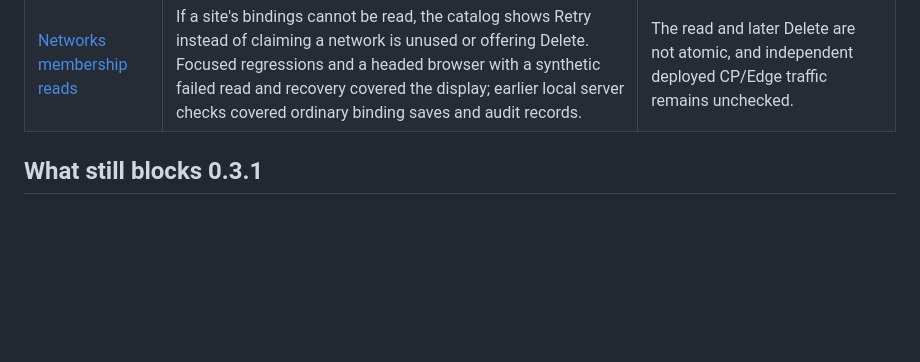
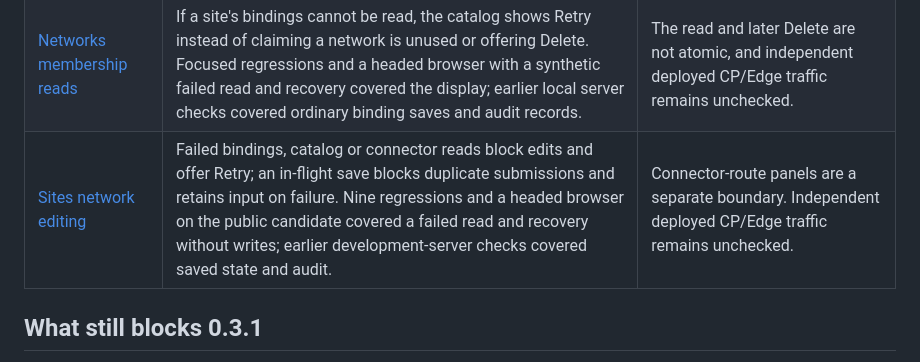
Before and after one commit to lantern-networks/dsse-core, a Markdown page: docs/maintenance.md, the part around one of its changes. Rendered like a GitHub page; blank space fills up the shorter version.

Commit message:
Document Sites network editor safety fix
Signed-off-by: Lantern Networks <dev@lantern-networks.co.jp>

```diff
--- a/docs/maintenance.md
+++ b/docs/maintenance.md
@@ -135,6 +135,7 @@ Recent focused fixes integrated into public main:
 | [Application destination retry](https://github.com/lantern-networks/dsse-core/pull/26) | A refused destination save keeps the previous in-memory endpoint so unpublish or delete can be retried. HTTP regressions reloaded both stores and checked the durable endpoint, partial and success audits; local catalog-snapshot tests cover adding and removing the destination on an Edge. Application-owned destinations cannot be changed through ordinary endpoint controls, and a synthetic browser shows where to manage them. | Cross-store atomicity, ambiguous shared-store responses, multi-CP convergence and independent deployed CP/Edge communication remain unchecked. |
 | [Networks read-only controls](https://github.com/lantern-networks/dsse-core/pull/28) | Administrators with only network read permission can view the catalog without Add or Delete controls. Focused Console tests, a product HTTP authorization check and a headed browser with synthetic sessions covered reader and editor views. | Independent deployed CP/Edge behavior remains a release check. |
 | [Networks membership reads](https://github.com/lantern-networks/dsse-core/pull/30) | If a site's bindings cannot be read, the catalog shows Retry instead of claiming a network is unused or offering Delete. Focused regressions and a headed browser with a synthetic failed read and recovery covered the display; earlier local server checks covered ordinary binding saves and audit records. | The read and later Delete are not atomic, and independent deployed CP/Edge traffic remains unchecked. |
+| [Sites network editing](https://github.com/lantern-networks/dsse-core/pull/31) | Failed bindings, catalog or connector reads block edits and offer Retry; an in-flight save blocks duplicate submissions and retains input on failure. Nine regressions and a headed browser on the public candidate covered a failed read and recovery without writes; earlier development-server checks covered saved state and audit. | Connector-route panels are a separate boundary. Independent deployed CP/Edge traffic remains unchecked. |
 
 ## What still blocks 0.3.1
 
```
Also changed, not shown: other parts of docs/maintenance.md (+1 -1 lines).
